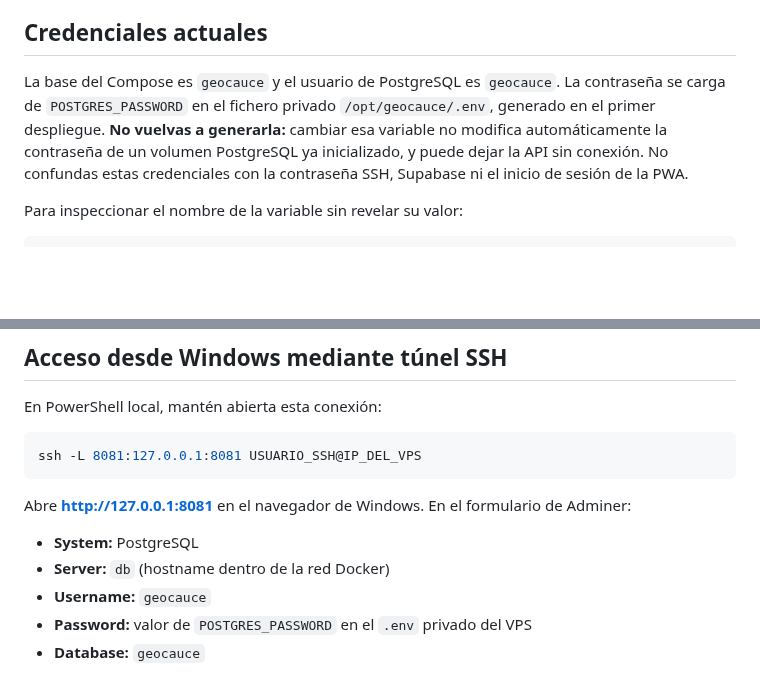
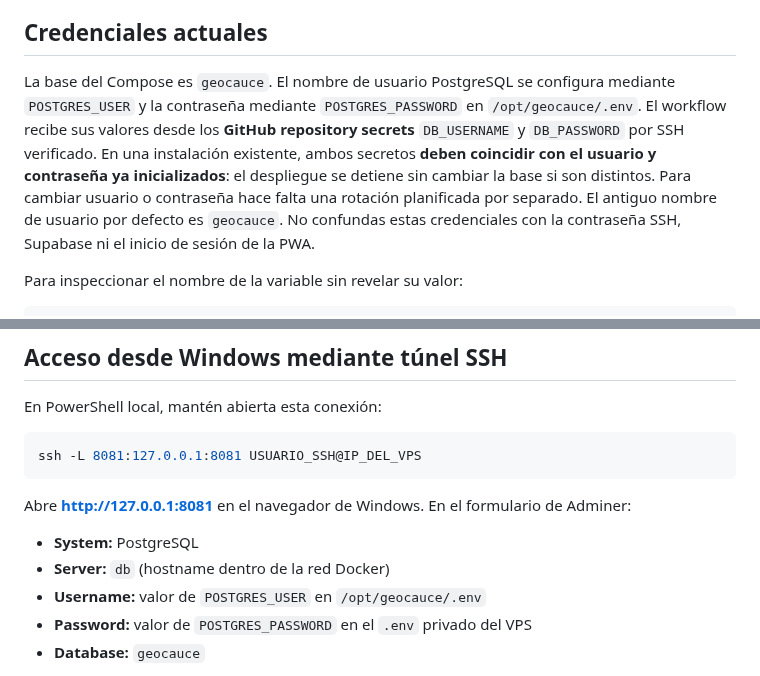
Before and after one commit to laurasinu2/Geocauce, a Markdown page: docs/R49_ADMINER.md, 2 parts joined by grey strips. GitHub-like rendering; blank space fills up the shorter version.

Commit message:
docs(r49): explain database credential repository secrets and existing-volume safeguards

```diff
--- a/docs/R49_ADMINER.md
+++ b/docs/R49_ADMINER.md
@@ -6,11 +6,15 @@ No expongas Adminer en `0.0.0.0` ni en un dominio público.
 
 ## Credenciales actuales
 
-La base del Compose es `geocauce` y el usuario de PostgreSQL es `geocauce`.
-La contraseña se carga de `POSTGRES_PASSWORD` en el fichero privado
-`/opt/geocauce/.env`, generado en el primer despliegue. **No vuelvas a
-generarla:** cambiar esa variable no modifica automáticamente la contraseña
-de un volumen PostgreSQL ya inicializado, y puede dejar la API sin conexión.
+La base del Compose es `geocauce`. El nombre de usuario PostgreSQL se configura
+mediante `POSTGRES_USER` y la contraseña mediante `POSTGRES_PASSWORD` en
+`/opt/geocauce/.env`. El workflow recibe sus valores desde los **GitHub
+repository secrets** `DB_USERNAME` y `DB_PASSWORD` por SSH verificado.
+En una instalación existente, ambos secretos **deben coincidir con el usuario
+y contraseña ya inicializados**: el despliegue se detiene sin cambiar la base
+si son distintos. Para cambiar usuario o contraseña hace falta una rotación
+planificada por separado. El antiguo nombre de usuario por defecto es
+`geocauce`.
 No confundas estas credenciales con la contraseña SSH, Supabase ni el inicio
 de sesión de la PWA.
 
@@ -49,7 +53,7 @@ Abre **http://127.0.0.1:8081** en el navegador de Windows.
 En el formulario de Adminer:
 - **System:** PostgreSQL
 - **Server:** `db` (hostname dentro de la red Docker)
-- **Username:** `geocauce`
+- **Username:** valor de `POSTGRES_USER` en `/opt/geocauce/.env`
 - **Password:** valor de `POSTGRES_PASSWORD` en el `.env` privado del VPS
 - **Database:** `geocauce`
 
```
